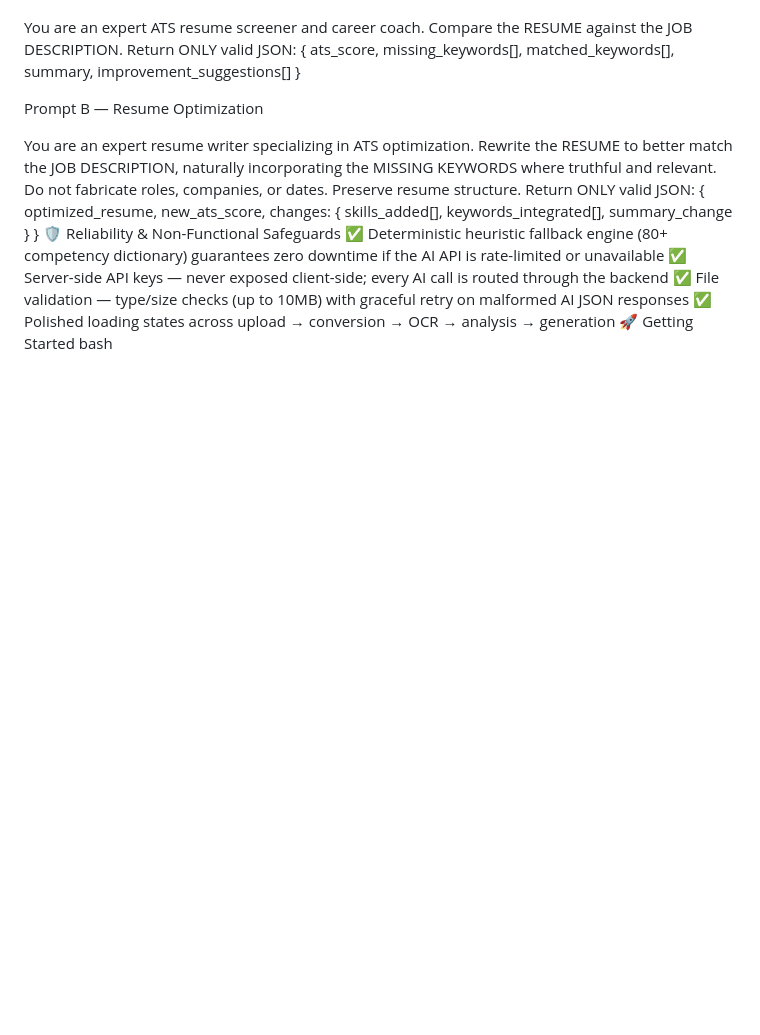
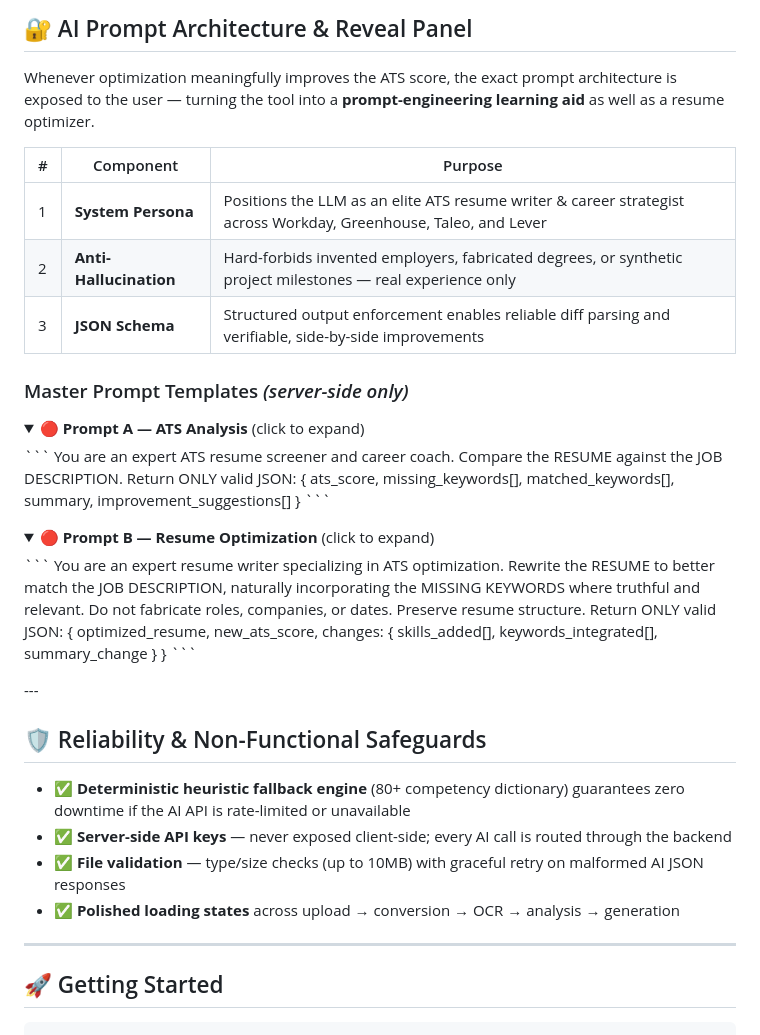
Before and after one commit to KishanJangid5/AI_Resume_Analyser-, a Markdown page: README.md, the part around one of its changes. GitHub-like rendering; folded sections open; blank space fills up the shorter version.

````diff
--- a/README.md
+++ b/README.md
@@ -101,11 +197,29 @@ Prompt A — ATS Analysis
 
+## 🔐 AI Prompt Architecture & Reveal Panel
+
+Whenever optimization meaningfully improves the ATS score, the exact prompt architecture is exposed to the user — turning the tool into a **prompt-engineering learning aid** as well as a resume optimizer.
+
+| # | Component | Purpose |
+|---|---|---|
+| 1 | **System Persona** | Positions the LLM as an elite ATS resume writer & career strategist across Workday, Greenhouse, Taleo, and Lever |
+| 2 | **Anti-Hallucination** | Hard-forbids invented employers, fabricated degrees, or synthetic project milestones — real experience only |
+| 3 | **JSON Schema** | Structured output enforcement enables reliable diff parsing and verifiable, side-by-side improvements |
+
+### Master Prompt Templates *(server-side only)*
+
+<details>
+<summary><b>🔴 Prompt A — ATS Analysis</b> (click to expand)</summary>
+```
 You are an expert ATS resume screener and career coach. Compare the
 RESUME against the JOB DESCRIPTION. Return ONLY valid JSON:
 { ats_score, missing_keywords[], matched_keywords[], summary,
   improvement_suggestions[] }
+```
 
-Prompt B — Resume Optimization
-
+</details>
+<details>
+<summary><b>🔴 Prompt B — Resume Optimization</b> (click to expand)</summary>
+```
 You are an expert resume writer specializing in ATS optimization.
 Rewrite the RESUME to better match the JOB DESCRIPTION, naturally
 incorporating the MISSING KEYWORDS where truthful and relevant.
@@ -113,11 +227,20 @@ Do not fabricate roles, companies, or dates. Preserve resume structure.
 Return ONLY valid JSON:
 { optimized_resume, new_ats_score, changes:
   { skills_added[], keywords_integrated[], summary_change } }
-🛡️ Reliability & Non-Functional Safeguards
-✅ Deterministic heuristic fallback engine (80+ competency dictionary) guarantees zero downtime if the AI API is rate-limited or unavailable
-✅ Server-side API keys — never exposed client-side; every AI call is routed through the backend
-✅ File validation — type/size checks (up to 10MB) with graceful retry on malformed AI JSON responses
-✅ Polished loading states across upload → conversion → OCR → analysis → generation
-🚀 Getting Started
-bash
+```
+
+</details>
+---
+
+## 🛡️ Reliability & Non-Functional Safeguards
+
+- ✅ **Deterministic heuristic fallback engine** (80+ competency dictionary) guarantees zero downtime if the AI API is rate-limited or unavailable
+- ✅ **Server-side API keys** — never exposed client-side; every AI call is routed through the backend
+- ✅ **File validation** — type/size checks (up to 10MB) with graceful retry on malformed AI JSON responses
+- ✅ **Polished loading states** across upload → conversion → OCR → analysis → generation
+---
+
+## 🚀 Getting Started
+
+```bash
 # Clone the repository
````
Also changed, not shown: other parts of README.md (+184 -57 lines).
